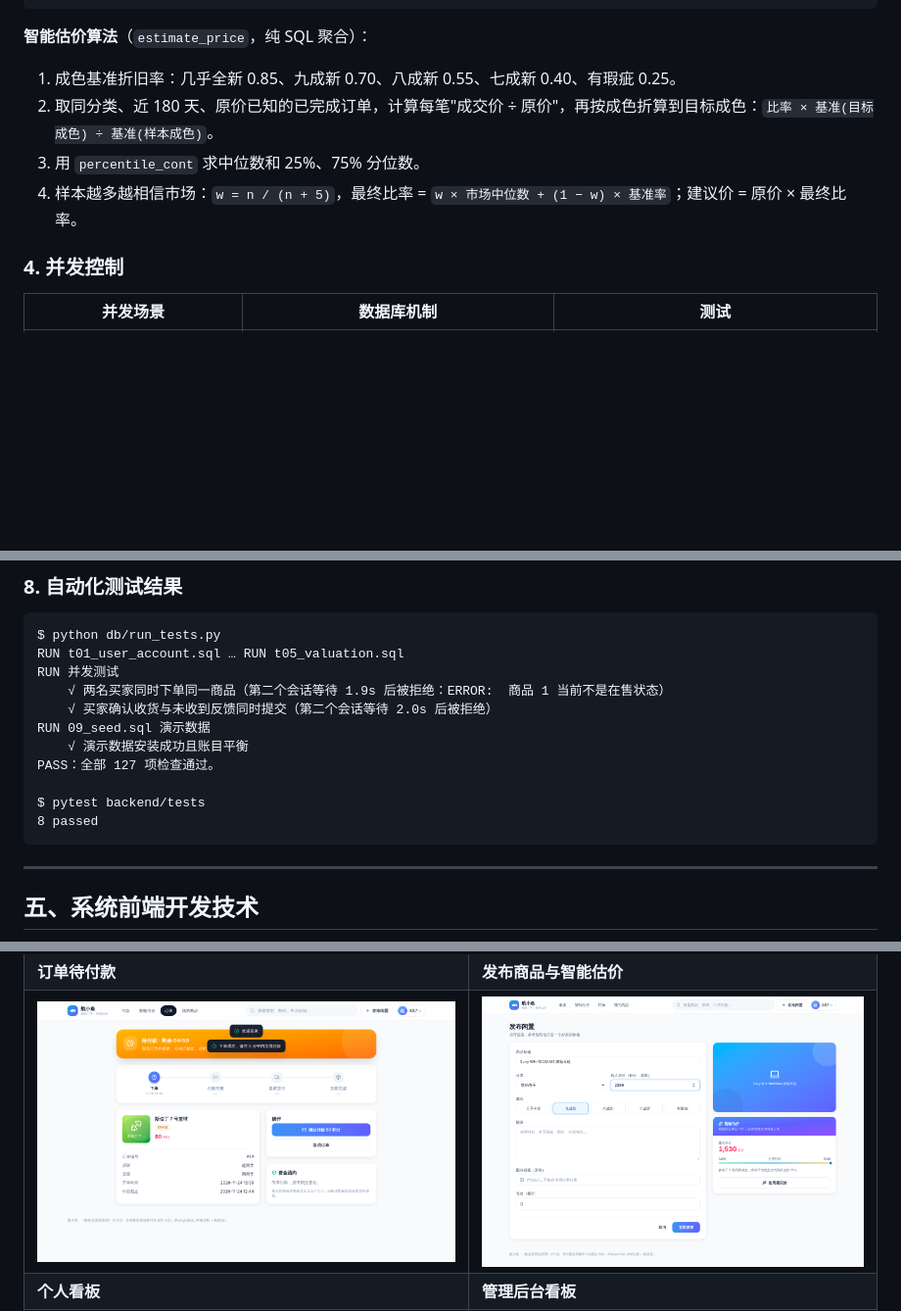
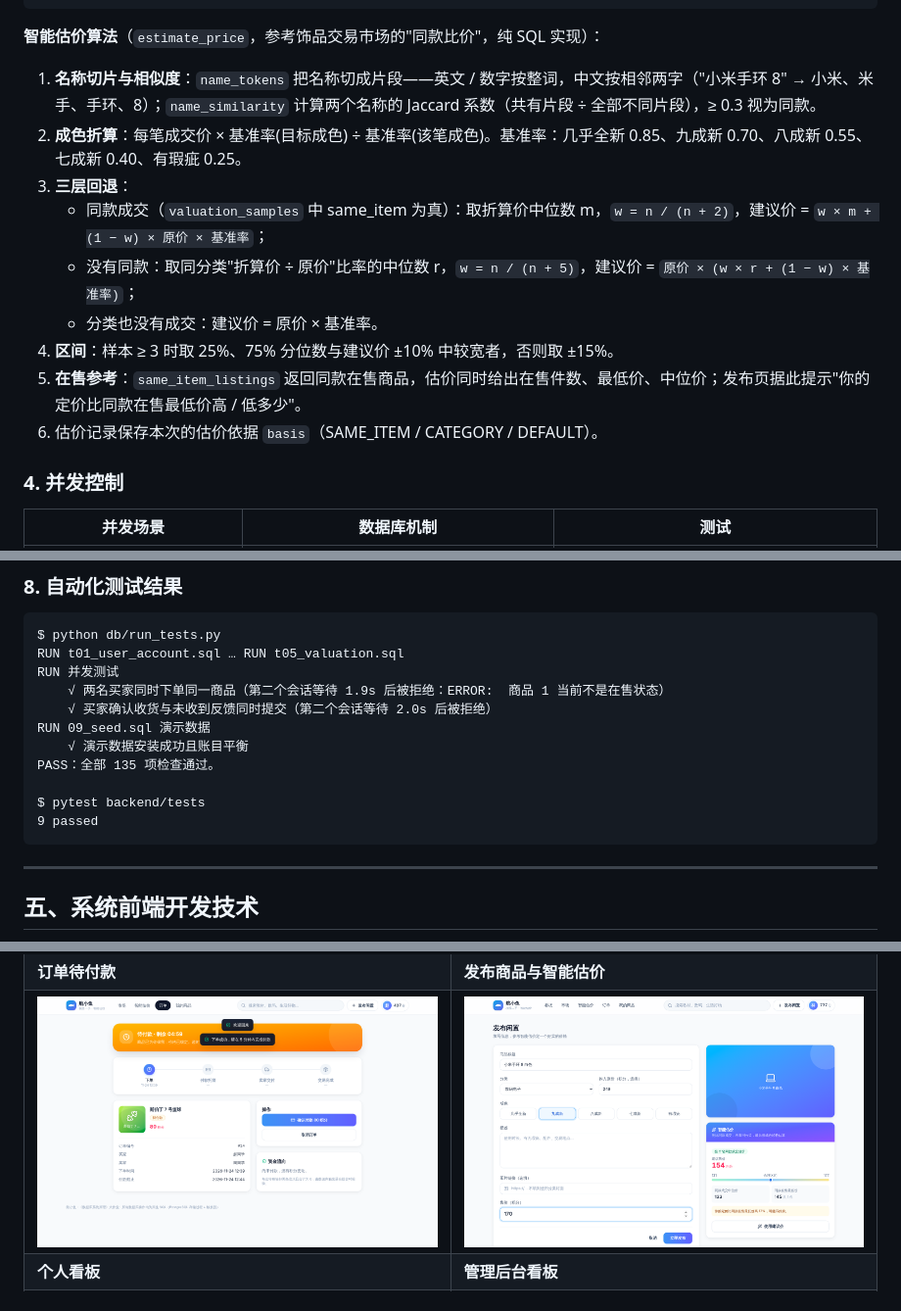
Before and after one commit to Jinnn2/HangXiaoYu-new, a Markdown page: docs/系统实现报告.md, 3 parts joined by grey strips. Shown at 98% size. GitHub-like rendering; pictures changed too: docs/screenshots/08_sell_with_estimate.png; blank space fills up the shorter version.

````diff
--- a/docs/系统实现报告.md
+++ b/docs/系统实现报告.md
@@ -209,12 +210,17 @@ PERFORM account_id FROM hxy.point_account
 -- 3. 检查余额 → 扣买家、加托管 → 写转移与两条流水 → 订单改为待交付
 ```
 
-**智能估价算法**（`estimate_price`，纯 SQL 聚合）：
+**智能估价算法**（`estimate_price`，参考饰品交易市场的"同款比价"，纯 SQL 实现）：
 
-1. 成色基准折旧率：几乎全新 0.85、九成新 0.70、八成新 0.55、七成新 0.40、有瑕疵 0.25。
-2. 取同分类、近 180 天、原价已知的已完成订单，计算每笔"成交价 ÷ 原价"，再按成色折算到目标成色：`比率 × 基准(目标成色) ÷ 基准(样本成色)`。
-3. 用 `percentile_cont` 求中位数和 25%、75% 分位数。
-4. 样本越多越相信市场：`w = n / (n + 5)`，最终比率 = `w × 市场中位数 + (1 − w) × 基准率`；建议价 = 原价 × 最终比率。
+1. **名称切片与相似度**：`name_tokens` 把名称切成片段——英文 / 数字按整词，中文按相邻两字（"小米手环 8" → 小米、米手、手环、8）；`name_similarity` 计算两个名称的 Jaccard 系数（共有片段 ÷ 全部不同片段），≥ 0.3 视为同款。
+2. **成色折算**：每笔成交价 × 基准率(目标成色) ÷ 基准率(该笔成色)。基准率：几乎全新 0.85、九成新 0.70、八成新 0.55、七成新 0.40、有瑕疵 0.25。
+3. **三层回退**：
+   - 同款成交（`valuation_samples` 中 same_item 为真）：取折算价中位数 m，`w = n / (n + 2)`，建议价 = `w × m + (1 − w) × 原价 × 基准率`；
+   - 没有同款：取同分类"折算价 ÷ 原价"比率的中位数 r，`w = n / (n + 5)`，建议价 = `原价 × (w × r + (1 − w) × 基准率)`；
+   - 分类也没有成交：建议价 = 原价 × 基准率。
+4. **区间**：样本 ≥ 3 时取 25%、75% 分位数与建议价 ±10% 中较宽者，否则取 ±15%。
+5. **在售参考**：`same_item_listings` 返回同款在售商品，估价同时给出在售件数、最低价、中位价；发布页据此提示"你的定价比同款在售最低价高 / 低多少"。
+6. 估价记录保存本次的估价依据 `basis`（SAME_ITEM / CATEGORY / DEFAULT）。
 
 ### 4. 并发控制
 
@@ -385,10 +391,10 @@ RUN 并发测试
     √ 买家确认收货与未收到反馈同时提交（第二个会话等待 2.0s 后被拒绝）
 RUN 09_seed.sql 演示数据
     √ 演示数据安装成功且账目平衡
-PASS：全部 127 项检查通过。
+PASS：全部 135 项检查通过。
 
 $ pytest backend/tests
-8 passed
+9 passed
 ```
 
 ---
````
Also changed, not shown: other parts of docs/系统实现报告.md (+3 -2 lines), README.md (+2 -2 lines), docs/系统设计报告.md (+6 -4 lines), docs/screenshots/09_valuation.png, 11 other files.
